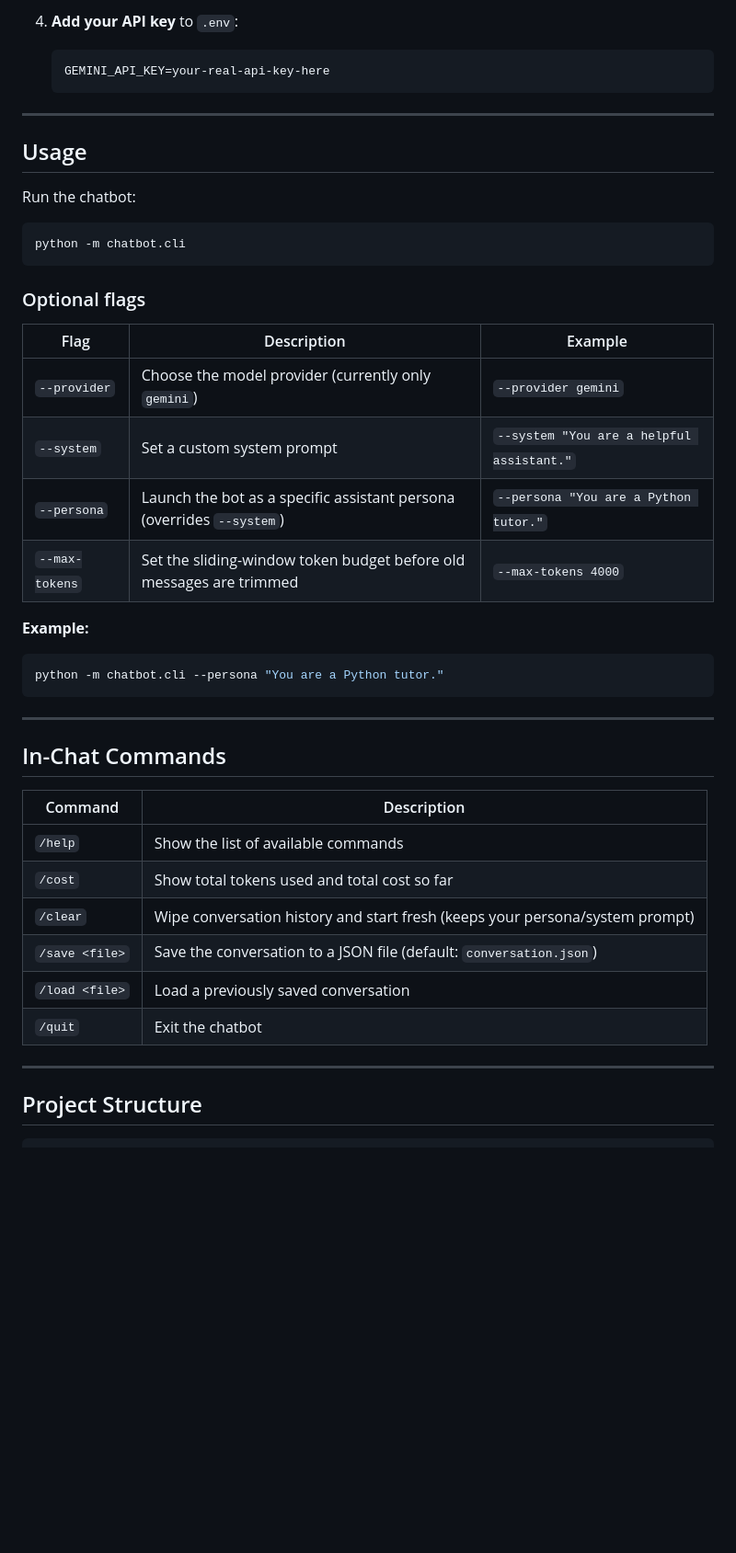
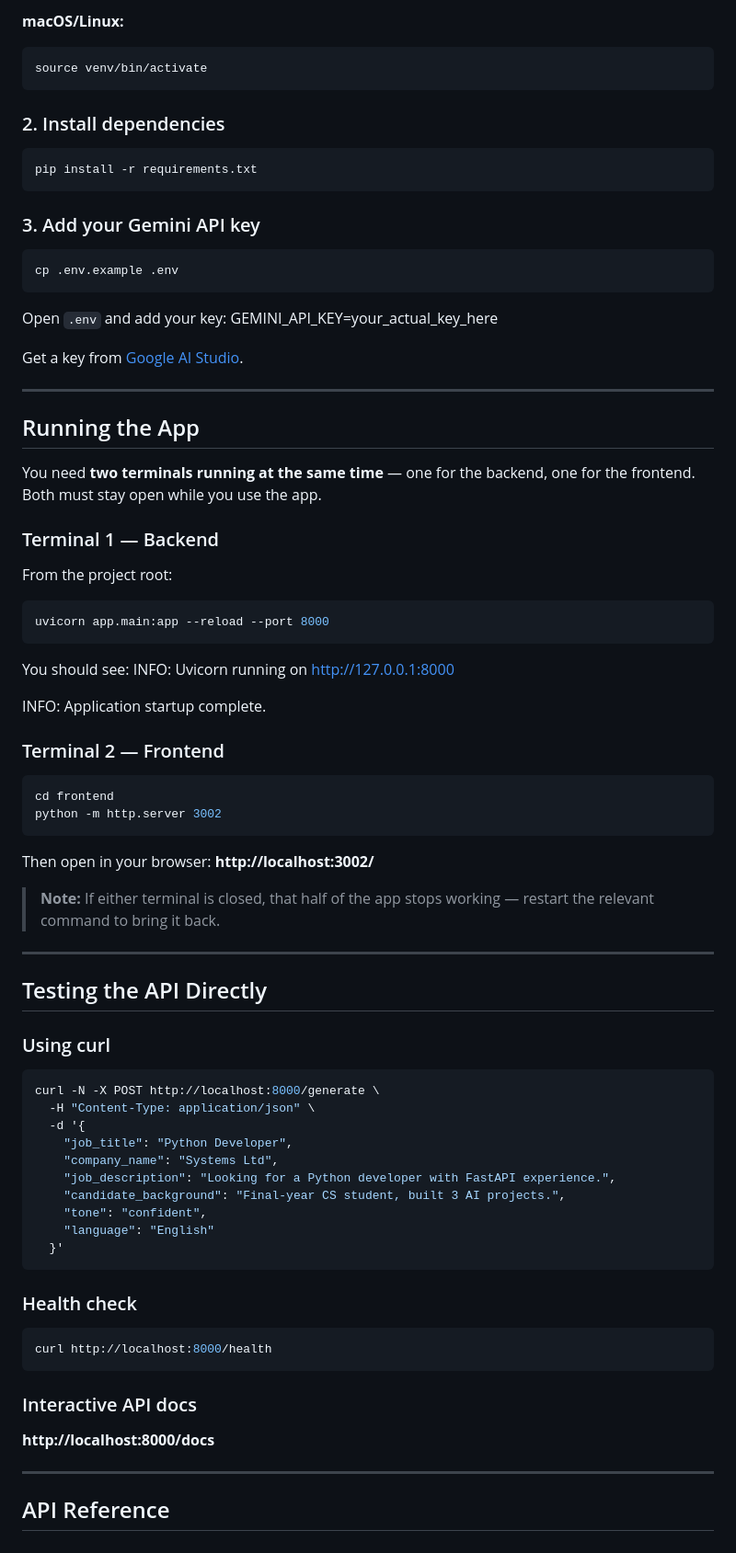
Before and after one commit to AfzaImtiaz/LLM--CV-Generator-, a Markdown page: README.md, the part around one of its changes. Shown at 92% size. Drawn GitHub-style; blank space fills up the shorter version.

Commit message:
Revise README for LetterForge project details
Updated README to reflect project name change and enhanced features.

````diff
--- a/README.md
+++ b/README.md
@@ -45,46 +70,86 @@ Built as part of an LLM Bootcamp project — designed to be simple to run, easy
 
-4. **Add your API key** to `.env`:
-   ```
-   GEMINI_API_KEY=your-real-api-key-here
-   ```
+**macOS/Linux:**
+```bash
+source venv/bin/activate
+```
+
+### 2. Install dependencies
+
+```bash
+pip install -r requirements.txt
+```
+
+### 3. Add your Gemini API key
+
+```bash
+cp .env.example .env
+```
+
+Open `.env` and add your key:
+GEMINI_API_KEY=your_actual_key_here
+
+Get a key from [Google AI Studio](https://aistudio.google.com/apikey).
 
 ---
 
-## Usage
+## Running the App
 
-Run the chatbot:
+You need **two terminals running at the same time** — one for the backend, one for the frontend. Both must stay open while you use the app.
+
+### Terminal 1 — Backend
+
+From the project root:
+
 ```bash
-python -m chatbot.cli
+uvicorn app.main:app --reload --port 8000
 ```
 
-### Optional flags
+You should see:
+INFO: Uvicorn running on http://127.0.0.1:8000
 
-| Flag | Description | Example |
-|---|---|---|
-| `--provider` | Choose the model provider (currently only `gemini`) | `--provider gemini` |
-| `--system` | Set a custom system prompt | `--system "You are a helpful assistant."` |
-| `--persona` | Launch the bot as a specific assistant persona (overrides `--system`) | `--persona "You are a Python tutor."` |
-| `--max-tokens` | Set the sliding-window token budget before old messages are trimmed | `--max-tokens 4000` |
+INFO: Application startup complete.
 
-**Example:**
+### Terminal 2 — Frontend
+
 ```bash
-python -m chatbot.cli --persona "You are a Python tutor."
+cd frontend
+python -m http.server 3002
 ```
+
+Then open in your browser: **http://localhost:3002/**
+
+> **Note:** If either terminal is closed, that half of the app stops working — restart the relevant command to bring it back.
 
 ---
 
-## In-Chat Commands
+## Testing the API Directly
 
-| Command | Description |
-|---|---|
-| `/help` | Show the list of available commands |
-| `/cost` | Show total tokens used and total cost so far |
-| `/clear` | Wipe conversation history and start fresh (keeps your persona/system prompt) |
-| `/save <file>` | Save the conversation to a JSON file (default: `conversation.json`) |
-| `/load <file>` | Load a previously saved conversation |
-| `/quit` | Exit the chatbot |
+### Using curl
+
+```bash
+curl -N -X POST http://localhost:8000/generate \
+  -H "Content-Type: application/json" \
+  -d '{
+    "job_title": "Python Developer",
+    "company_name": "Systems Ltd",
+    "job_description": "Looking for a Python developer with FastAPI experience.",
+    "candidate_background": "Final-year CS student, built 3 AI projects.",
+    "tone": "confident",
+    "language": "English"
+  }'
+```
+
+### Health check
+
+```bash
+curl http://localhost:8000/health
+```
+
+### Interactive API docs
+
+**http://localhost:8000/docs**
 
 ---
 
-## Project Structure
+## API Reference
 
````
Also changed, not shown: other parts of README.md (+110 -45 lines).
